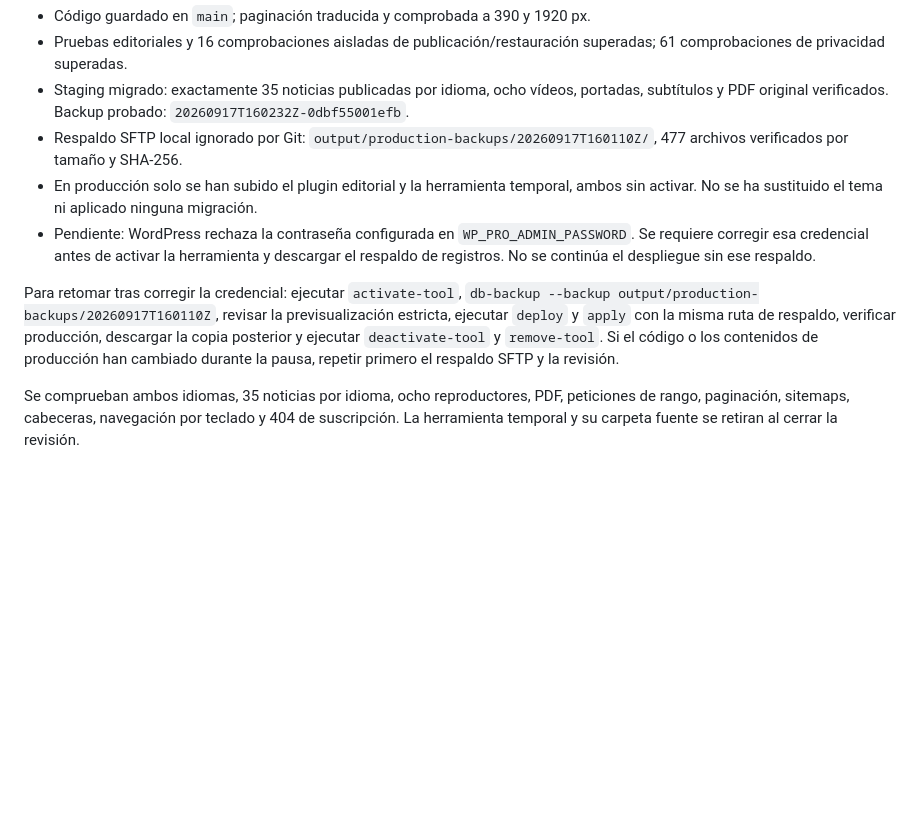
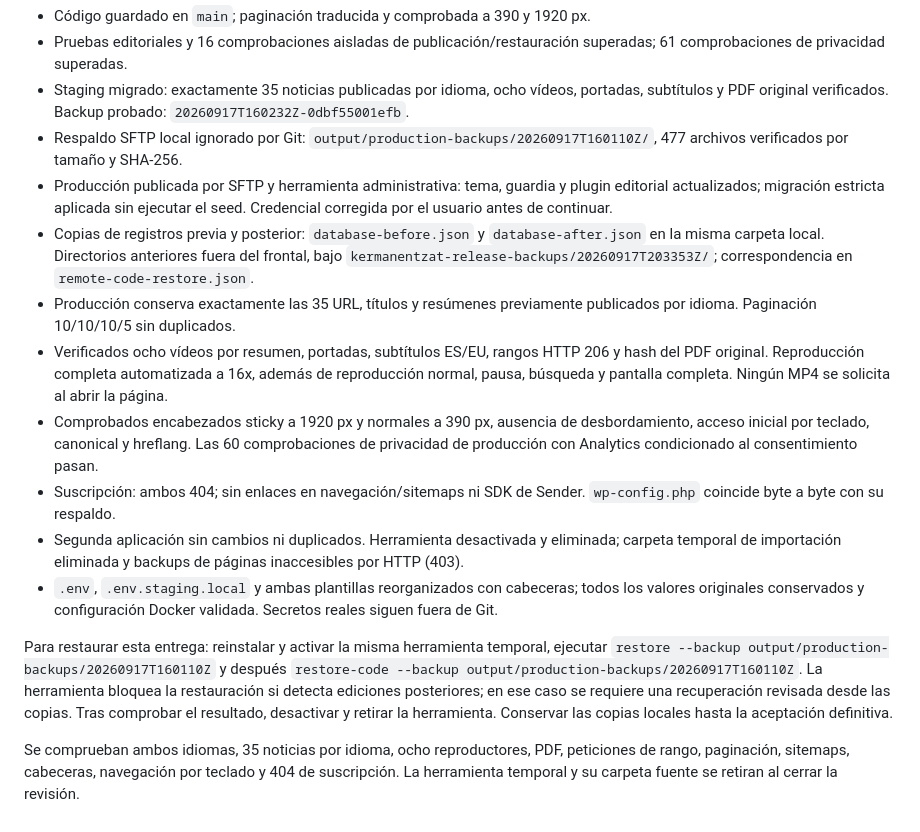
Before and after one commit to urtzih/web-egiakermanentzat, a Markdown page: docs/PRODUCTION_RELEASE_20260917.md, the part around the change. Rendered like a GitHub page; blank space fills up the shorter version.

Commit message:
Record verified production publication and environment organization

```diff
--- a/docs/PRODUCTION_RELEASE_20260917.md
+++ b/docs/PRODUCTION_RELEASE_20260917.md
@@ -36,10 +36,16 @@ Estado de ejecución, 17 de septiembre de 2026:
 - Pruebas editoriales y 16 comprobaciones aisladas de publicación/restauración superadas; 61 comprobaciones de privacidad superadas.
 - Staging migrado: exactamente 35 noticias publicadas por idioma, ocho vídeos, portadas, subtítulos y PDF original verificados. Backup probado: `20260917T160232Z-0dbf55001efb`.
 - Respaldo SFTP local ignorado por Git: `output/production-backups/20260917T160110Z/`, 477 archivos verificados por tamaño y SHA-256.
-- En producción solo se han subido el plugin editorial y la herramienta temporal, ambos sin activar. No se ha sustituido el tema ni aplicado ninguna migración.
-- Pendiente: WordPress rechaza la contraseña configurada en `WP_PRO_ADMIN_PASSWORD`. Se requiere corregir esa credencial antes de activar la herramienta y descargar el respaldo de registros. No se continúa el despliegue sin ese respaldo.
+- Producción publicada por SFTP y herramienta administrativa: tema, guardia y plugin editorial actualizados; migración estricta aplicada sin ejecutar el seed. Credencial corregida por el usuario antes de continuar.
+- Copias de registros previa y posterior: `database-before.json` y `database-after.json` en la misma carpeta local. Directorios anteriores fuera del frontal, bajo `kermanentzat-release-backups/20260917T203353Z/`; correspondencia en `remote-code-restore.json`.
+- Producción conserva exactamente las 35 URL, títulos y resúmenes previamente publicados por idioma. Paginación 10/10/10/5 sin duplicados.
+- Verificados ocho vídeos por resumen, portadas, subtítulos ES/EU, rangos HTTP 206 y hash del PDF original. Reproducción completa automatizada a 16x, además de reproducción normal, pausa, búsqueda y pantalla completa. Ningún MP4 se solicita al abrir la página.
+- Comprobados encabezados sticky a 1920 px y normales a 390 px, ausencia de desbordamiento, acceso inicial por teclado, canonical y hreflang. Las 60 comprobaciones de privacidad de producción con Analytics condicionado al consentimiento pasan.
+- Suscripción: ambos 404; sin enlaces en navegación/sitemaps ni SDK de Sender. `wp-config.php` coincide byte a byte con su respaldo.
+- Segunda aplicación sin cambios ni duplicados. Herramienta desactivada y eliminada; carpeta temporal de importación eliminada y backups de páginas inaccesibles por HTTP (403).
+- `.env`, `.env.staging.local` y ambas plantillas reorganizados con cabeceras; todos los valores originales conservados y configuración Docker validada. Secretos reales siguen fuera de Git.
 
-Para retomar tras corregir la credencial: ejecutar `activate-tool`, `db-backup --backup output/production-backups/20260917T160110Z`, revisar la previsualización estricta, ejecutar `deploy` y `apply` con la misma ruta de respaldo, verificar producción, descargar la copia posterior y ejecutar `deactivate-tool` y `remove-tool`. Si el código o los contenidos de producción han cambiado durante la pausa, repetir primero el respaldo SFTP y la revisión.
+Para restaurar esta entrega: reinstalar y activar la misma herramienta temporal, ejecutar `restore --backup output/production-backups/20260917T160110Z` y después `restore-code --backup output/production-backups/20260917T160110Z`. La herramienta bloquea la restauración si detecta ediciones posteriores; en ese caso se requiere una recuperación revisada desde las copias. Tras comprobar el resultado, desactivar y retirar la herramienta. Conservar las copias locales hasta la aceptación definitiva.
 
 Se comprueban ambos idiomas, 35 noticias por idioma, ocho reproductores, PDF,
 peticiones de rango, paginación, sitemaps, cabeceras, navegación por teclado y
```
Also changed, not shown: docs/PRIVACY_AUDIT.md (+2 -0 lines), 1 other file.
